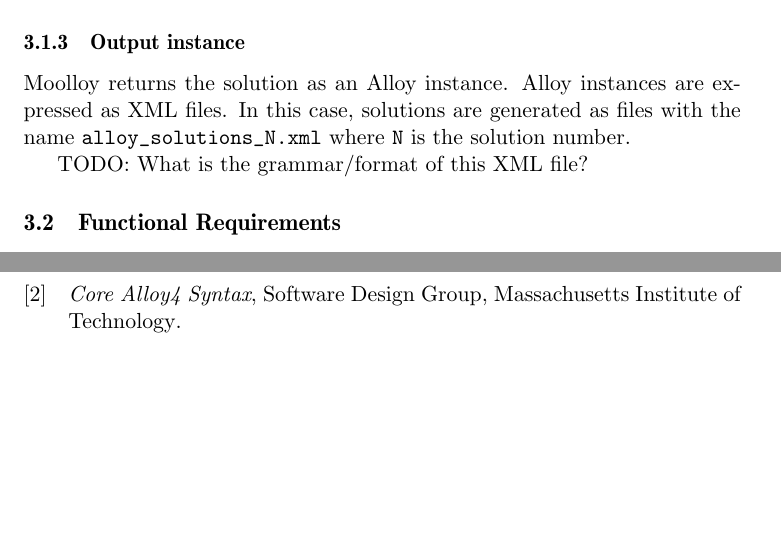
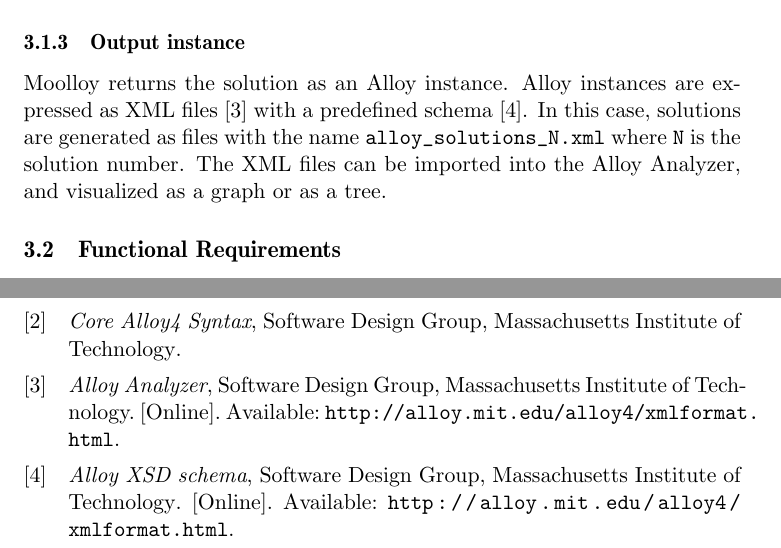
Before and after one commit to TeamAmalgam/documents, a LaTeX paper (specification/main.tex, which reads specification/main.bib): two parts of pages 6 and 7 of 7, joined at a grey line, cut so that both start at the same text, the shorter picture padded with empty space. Compiled offline with pdfLaTeX.

Commit message:
Add details about output instance for specification

```diff
--- a/specification/main.bib
+++ b/specification/main.bib
@@ -17,0 +22 @@
+                   Technology",
@@ -17,0 +29,3 @@
+                   Technology",
+  url           = "http://alloy.mit.edu/alloy4/xmlformat.html"
+}
--- a/specification/main.tex
+++ b/specification/main.tex
@@ -323,11 +323,11 @@ our test plan document.
 \subsubsection{Output instance}\label{sec:out_model}
 
 Moolloy returns the solution as an Alloy instance. Alloy instances are
-expressed as XML files. In this case, solutions are generated as files
-with the name \texttt{alloy\_solutions\_N.xml} where \texttt{N} is the
-solution number.
-
-TODO: What is the grammar/format of this XML file?
+expressed as XML files~\cite{ref:alloy_xml} with a predefined
+schema~\cite{ref:alloy_xsd}. In this case, solutions are generated as
+files with the name \texttt{alloy\_solutions\_N.xml} where \texttt{N}
+is the solution number. The XML files can be imported into the Alloy
+Analyzer, and visualized as a graph or as a tree.
 
 \subsection{Functional Requirements}\label{sec:func_req}
 % Organize by features
```
Also changed, not shown: specification/main.pdf, specification/main.bib (10 more changed lines).
